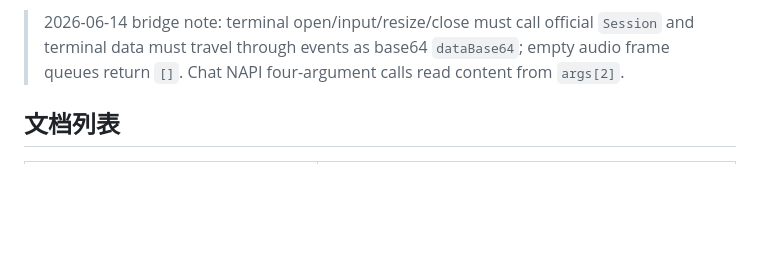
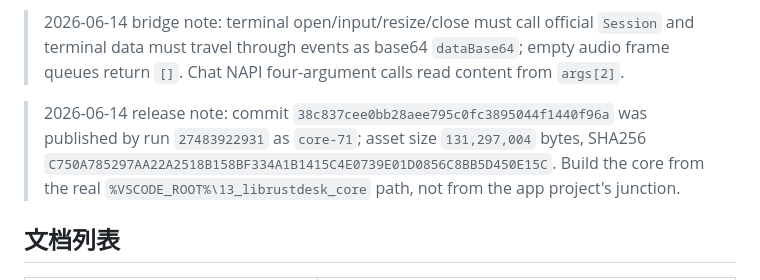
Before and after one commit to liyan-lucky/librustdesk_core, a Markdown page: docs/README.md, the part around the change. Rendered like a GitHub page; blank space fills up the shorter version.

Commit message:
Document core 71 validation

```diff
--- a/docs/README.md
+++ b/docs/README.md
@@ -7,6 +7,8 @@
 > 2026-06-13 CI note: if the online Windows runner fails building libvpx with `<cstdint>` not found, do not fall back to MSYS2 libc++ for OHOS clang. Run `27458902852` showed MSYS2 libc++ can be too new for the SDK clang. Build only the `libvpx.a` target and manually install the public headers, because the failing C++ RTC sources are for unused `libvpxrc.a`. Do not disable libvpx VP8/VP9 encoders unless `scrap` bindings and `common/vpxcodec.rs` are changed too.
 
 > 2026-06-14 bridge note: terminal open/input/resize/close must call official `Session` and terminal data must travel through events as base64 `dataBase64`; empty audio frame queues return `[]`. Chat NAPI four-argument calls read content from `args[2]`.
+
+> 2026-06-14 release note: commit `38c837cee0bb28aee795c0fc3895044f1440f96a` was published by run `27483922931` as `core-71`; asset size `131,297,004` bytes, SHA256 `C750A785297AA22A2518B158BF334A1B1415C4E0739E01D0856C8BB5D450E15C`. Build the core from the real `%VSCODE_ROOT%\13_librustdesk_core` path, not from the app project's junction.
 
 ## 文档列表
 
```
Also changed, not shown: docs/CORE.md (+22 -19 lines), docs/LESSONS_LEARNED.md (+23 -0 lines).
